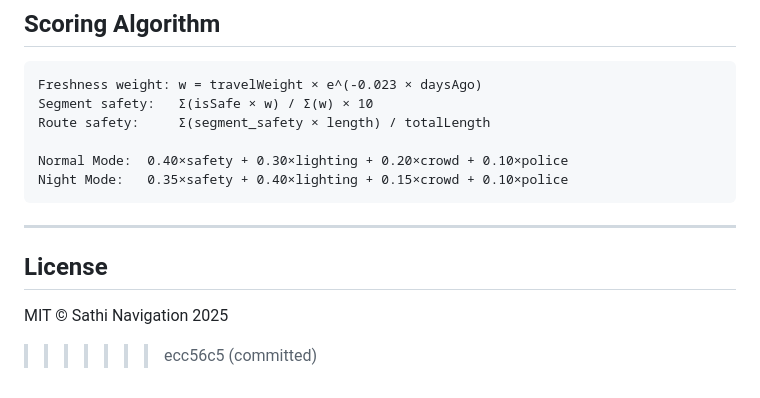
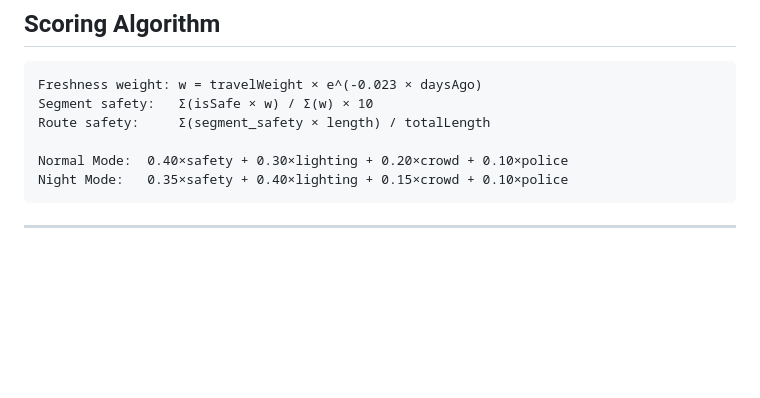
Before and after one commit to adarshaaravvv/Safe-Navigation-system-, a Markdown page: README.md, the part around the change. Drawn GitHub-style; blank space fills up the shorter version.

````diff
--- a/README.md
+++ b/README.md
@@ -129,8 +129,3 @@ Night Mode:   0.35×safety + 0.40×lighting + 0.15×crowd + 0.10×police
 ```
 
 ---
-
-## License
-
-MIT © Sathi Navigation 2025
->>>>>>> ecc56c5 (committed)
````
